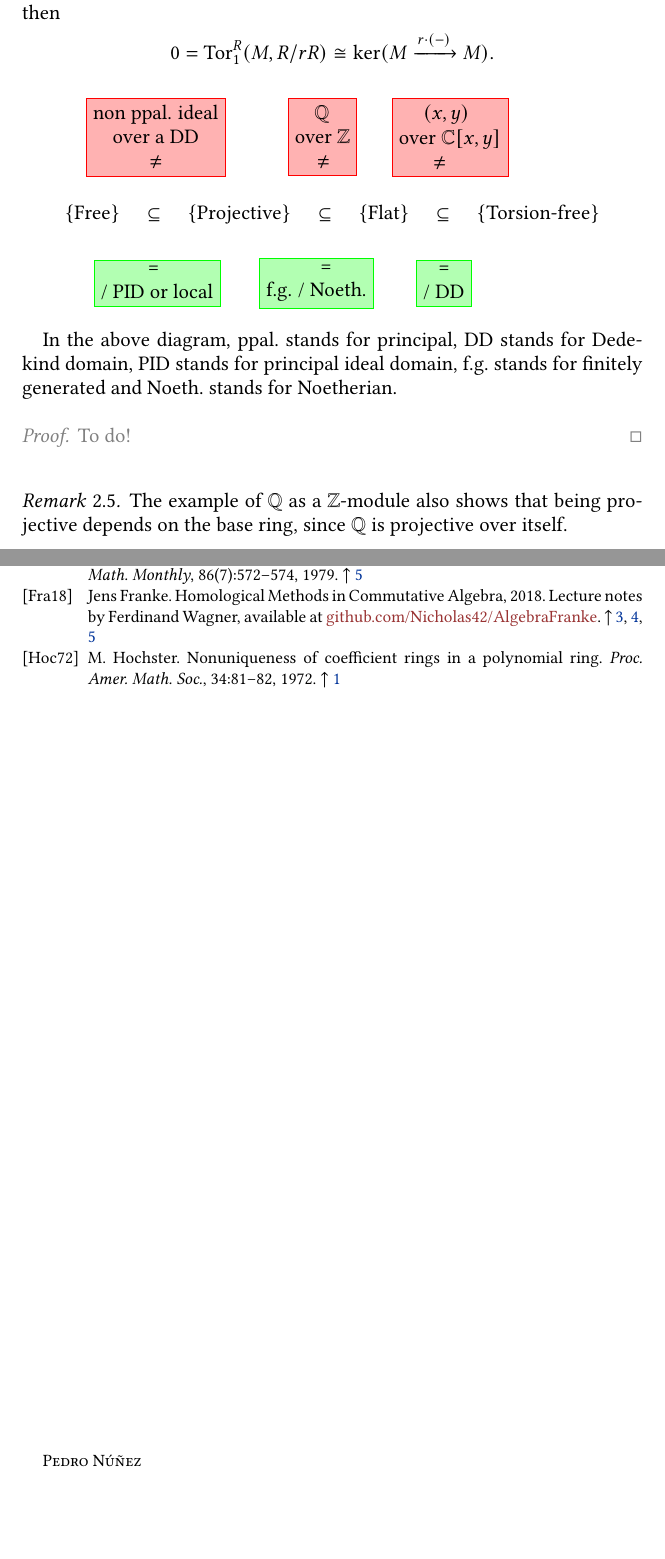
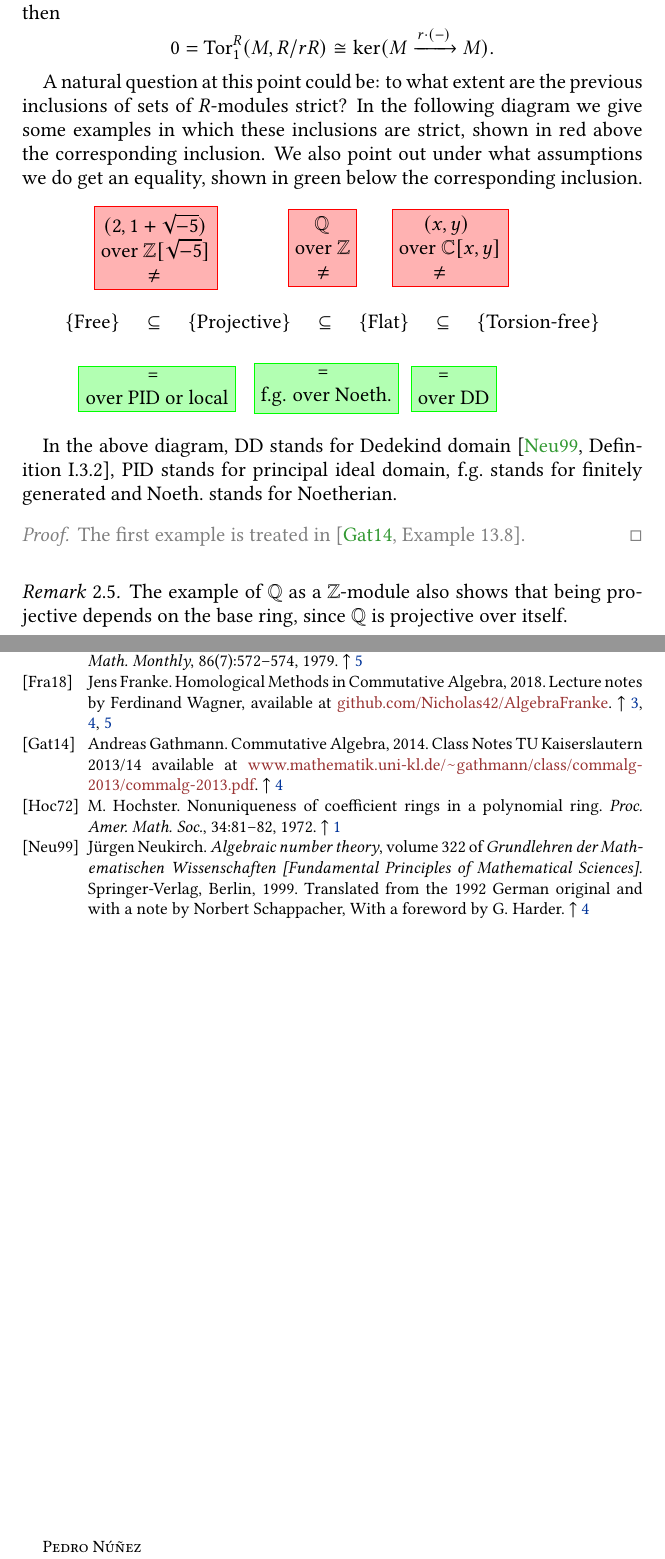
Before and after one commit to pedro-nlb/zc, a LaTeX paper (main.tex, which reads main.bib): two parts of pages 4 and 10 of 10, joined at a grey line, cut so that both start at the same text, the shorter picture padded with empty space. Compiled offline with pdfLaTeX.

Commit message:
Some updates

```diff
--- a/main.bib
+++ b/main.bib
@@ -67,3 +74,14 @@ MRREVIEWER = {W. Heinzer},
        URL = {https://doi.org/10.2307/2037901},
 }
 
+@book {neu99,
+    AUTHOR = {Neukirch, J\"{u}rgen},
+     TITLE = {Algebraic number theory},
+    SERIES = {Grundlehren der Mathematischen Wissenschaften [Fundamental
+              Principles of Mathematical Sciences]},
+    VOLUME = {322},
+      NOTE = {Translated from the 1992 German original and with a note by
+              Norbert Schappacher,
+              With a foreword by G. Harder},
+ PUBLISHER = {Springer-Verlag, Berlin},
+      YEAR = {1999},
--- a/main.tex
+++ b/main.tex
@@ -626,9 +626,13 @@ Finally, that every flat module $M$ is torsion-free follows from the computation
 Namely, if $r\in R$ is not a zero-divisor, then
 \[ 0=\Tor^{R}_{1}(M,R/rR)\cong \ker(M\xrightarrow{r\cdot (-)}M). \]
 
+A natural question at this point could be: to what extent are the previous inclusions of sets of $R$-modules strict?
+In the following diagram we give some examples in which these inclusions are strict, shown in red above the corresponding inclusion.
+We also point out under what assumptions we do get an equality, shown in green below the corresponding inclusion.
+
 \vspace{8mm}
 \begin{tikzpicture}[remember picture,overlay]
-    \ColorBox[xshift=23mm,fill=red!30,draw=red]{non ppal. ideal \\ \hspace{4mm}over a DD \\ \hspace{11.5mm}$\neq$ }
+    \ColorBox[xshift=23mm,fill=red!30,draw=red]{ \hspace{0.5mm}$(2,1+\sqrt{-5})$ \\ over $\Z[\sqrt{-5}]$ \\ \hspace{9.5mm}$\neq$ }
     \ColorBox[xshift=57mm,fill=red!30,draw=red]{\hspace{4mm}$\Q$ \\ over $\Z$ \\ \hspace{4.5mm}$\neq$ }
     \ColorBox[xshift=83mm,fill=red!30,draw=red]{\hspace{5mm}$(x,y)$ \\ over $\C[x,y]$ \\ \hspace{7mm}$\neq$ }
 \end{tikzpicture}
@@ -640,17 +644,17 @@ Namely, if $r\in R$ is not a zero-divisor, then
 \end{center}
 \vspace{6mm}
 \begin{tikzpicture}[remember picture,overlay]
-    \ColorBox[xshift=27.5mm,fill=green!30,draw=green]{\hspace{8.5mm} = \\ / PID or local}
-    \ColorBox[xshift=60mm,fill=green!30,draw=green]{\hspace{10mm} = \\ f.g. / Noeth.}
-    \ColorBox[xshift=86mm,fill=green!30,draw=green]{\hspace{2mm} = \\ / DD}
+    \ColorBox[xshift=27.5mm,fill=green!30,draw=green]{\hspace{11.5mm} = \\ over PID or local}
+    \ColorBox[xshift=62mm,fill=green!30,draw=green]{\hspace{10.5mm} = \\ f.g. over Noeth.}
+    \ColorBox[xshift=88mm,fill=green!30,draw=green]{\hspace{3mm} = \\ over DD}
 \end{tikzpicture}
 \vspace{8mm}
 
-In the above diagram, ppal.~stands for principal, DD stands for Dedekind domain, PID stands for principal ideal domain, f.g.~stands for finitely generated and Noeth.~stands for Noetherian.
+In the above diagram, DD stands for Dedekind domain \cite[Definition I.3.2]{neu99}, PID stands for principal ideal domain, f.g.~stands for finitely generated and Noeth.~stands for Noetherian.
 
 {\color{gray}
 \begin{proof}
-    To do!
+    The first example is treated in \cite[Example 13.8]{gat14}.
 \end{proof}
 }
 
```
Also changed, not shown: main.pdf, main.bib (15 more changed lines).
